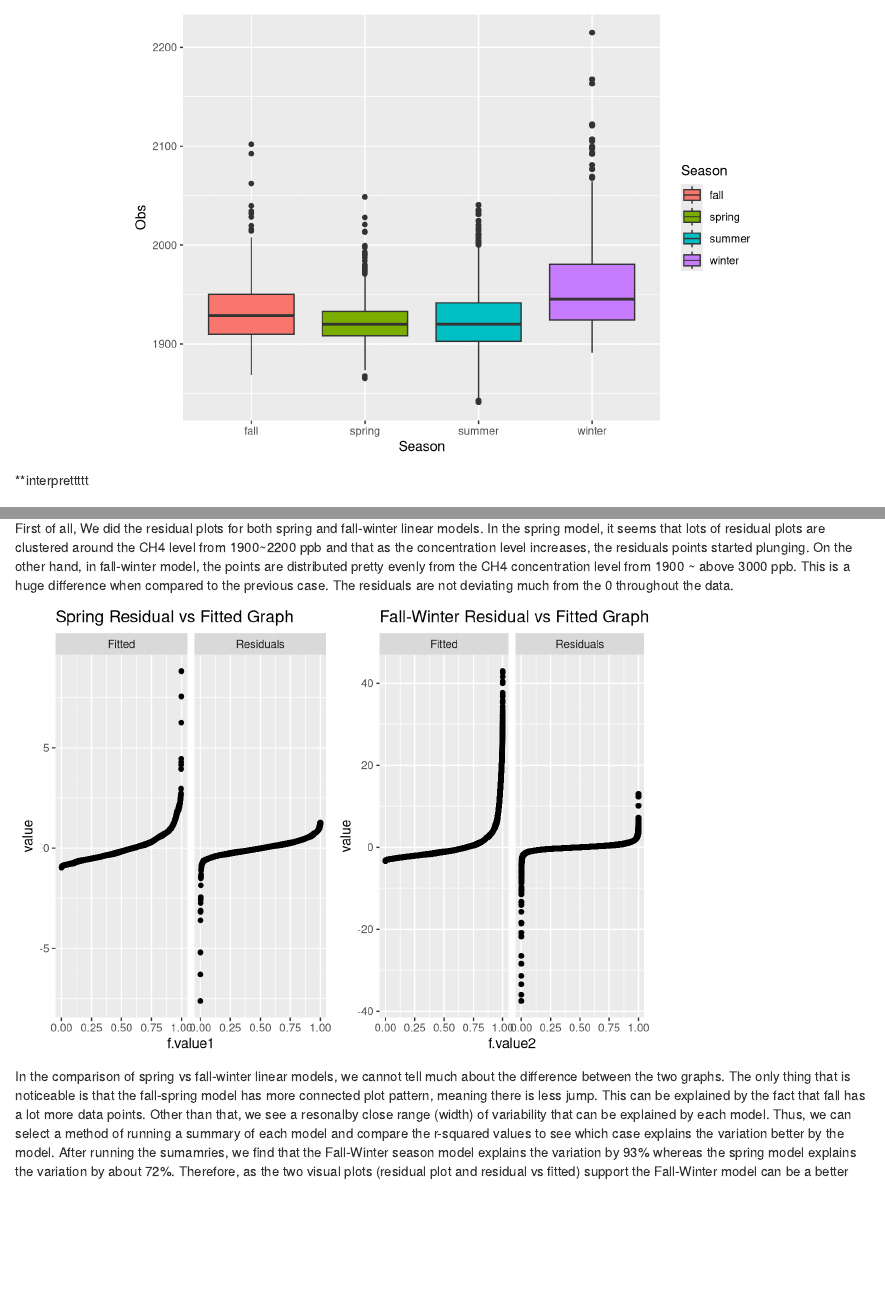
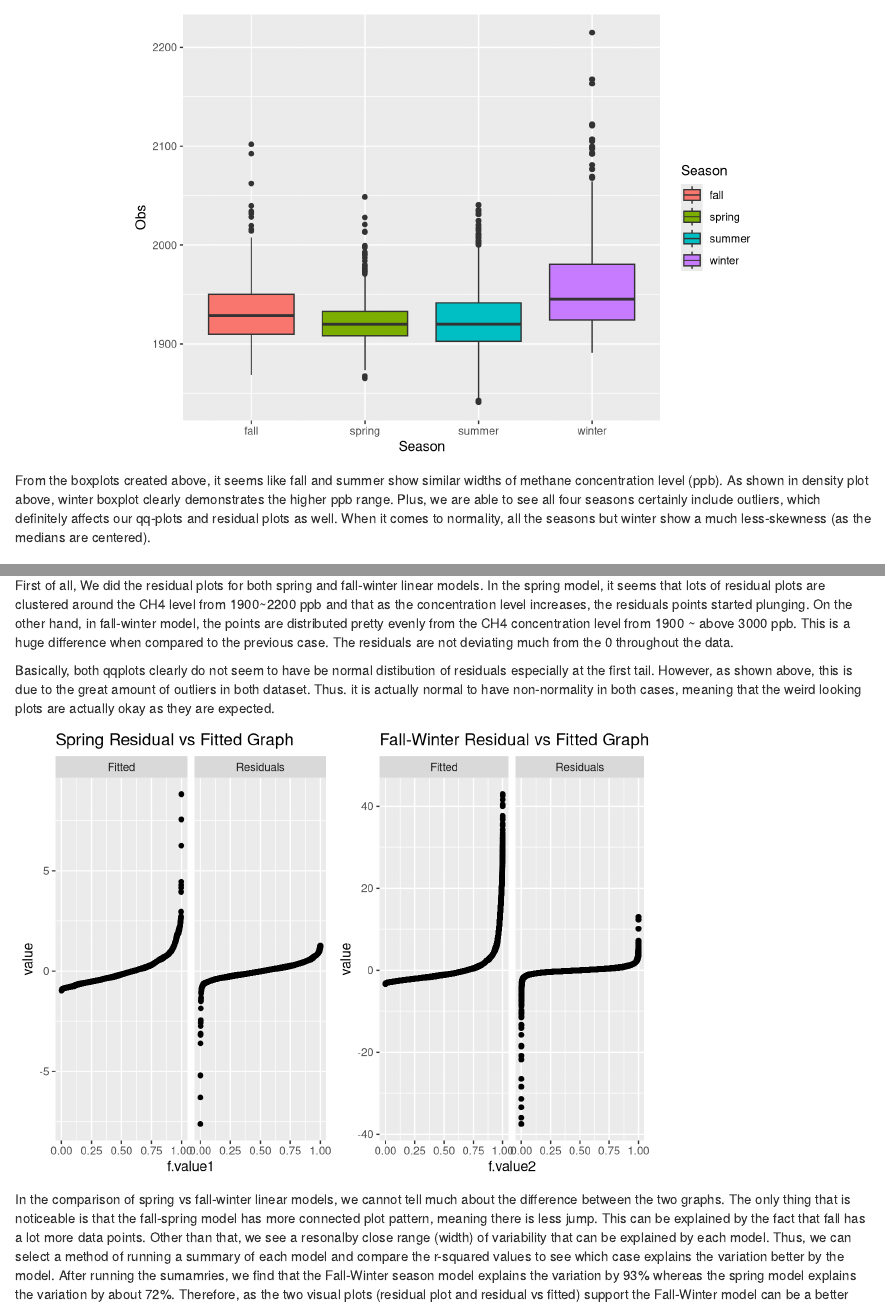
Before and after one commit to mmhu/s470-proj1, an R Markdown document (smallproject1.Rmd): the page in a window 1100 px wide, from 820 px down, and a second part further down, joined at a grey line. Rendered offline with R 4.5, knitr and Pandoc, with nearby package versions; some code elsewhere in the file could not run offline.

Commit message:
Added interpretation for boxplot and qqplot. Still need interpretation for 1b.

````diff
--- a/smallproject1.Rmd
+++ b/smallproject1.Rmd
@@ -61,8 +61,7 @@ From the density plot generated above, it is apparent that afternoon CH4 concent
 ggplot(season.noon, aes(x = Season, y = Obs)) + geom_boxplot(aes(fill = Season))
 ```
 
-**interprettttt
-
+From the boxplots created above, it seems like fall and summer show similar widths of methane concentration level (ppb). As shown in density plot above, winter boxplot clearly demonstrates the higher ppb range. Plus, we are able to see all four seasons certainly include outliers, which definitely affects our qq-plots and residual plots as well. When it comes to normality, all the seasons but winter show a much less-skewness (as the medians are centered).
 
 ### ii)
 
@@ -131,6 +130,8 @@ grid.arrange(resid.sp, resid.fa, qqplot.sp, qqplot.fa, ncol = 2)
 
 First of all, We did the residual plots for both spring and fall-winter linear models. In the spring model, it seems that lots of residual plots are clustered around the CH4 level from 1900~2200 ppb and that as the concentration level increases, the residuals points started plunging. On the other hand, in fall-winter model, the points are distributed pretty evenly from the CH4 concentration level from 1900 ~ above 3000 ppb. This is a huge difference when compared to the previous case. The residuals are not deviating much from the 0 throughout the data.
 
+Basically, both qqplots clearly do not seem to have be normal distibution of residuals especially at the first tail. However, as shown above, this is due to the great amount of outliers in both dataset. Thus. it is actually normal to have non-normality in both cases, meaning that the weird looking plots are actually okay as they are expected.
+
 
 ```{r resid-fit, fit.align="center"}
 # Residual vs fit graph for spring model
````
